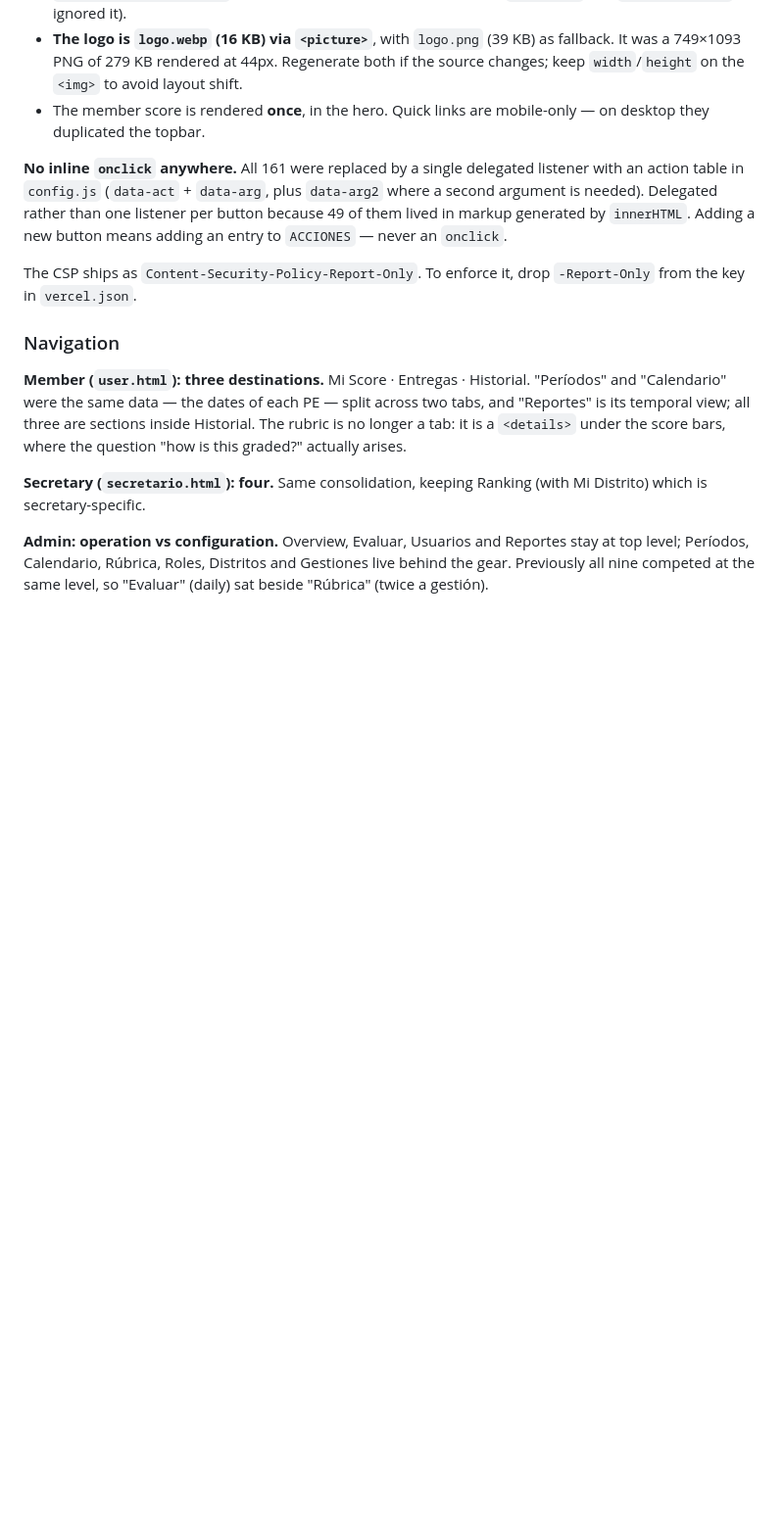
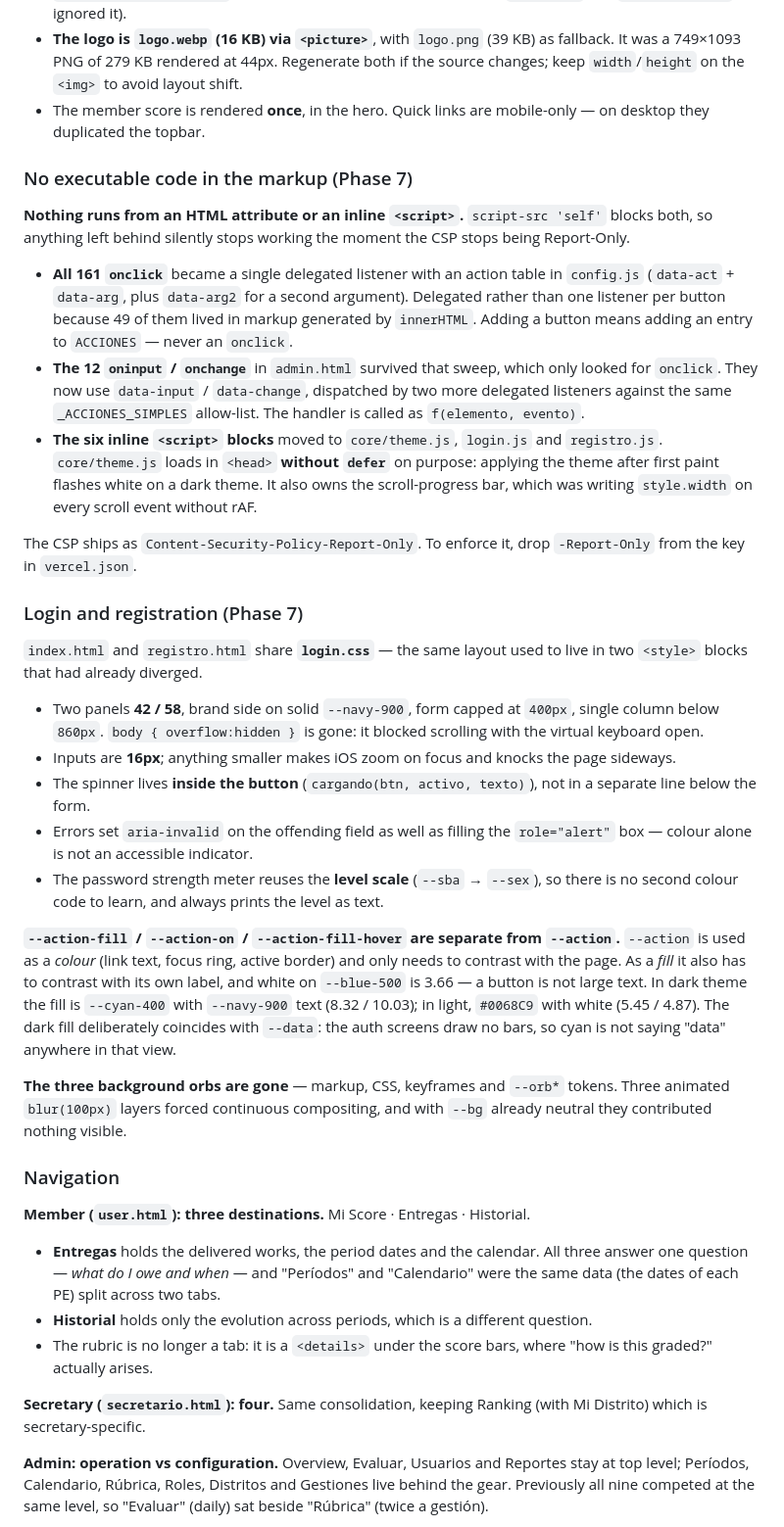
Before and after one commit to odteam-x/eight-coms, a Markdown page: CLAUDE.md, the part around one of its changes. Shown at 98% size. GitHub-like rendering; blank space fills up the shorter version.

```diff
--- a/CLAUDE.md
+++ b/CLAUDE.md
@@ -86,13 +93,37 @@ curl -sS "https://cdn.jsdelivr.net/npm/PKG@VER/dist/umd/FILE.js" | openssl dgst
 - **The logo is `logo.webp` (16 KB) via `<picture>`**, with `logo.png` (39 KB) as fallback. It was a 749×1093 PNG of 279 KB rendered at 44px. Regenerate both if the source changes; keep `width`/`height` on the `<img>` to avoid layout shift.
 - The member score is rendered **once**, in the hero. Quick links are mobile-only — on desktop they duplicated the topbar.
 
-**No inline `onclick` anywhere.** All 161 were replaced by a single delegated listener with an action table in `config.js` (`data-act` + `data-arg`, plus `data-arg2` where a second argument is needed). Delegated rather than one listener per button because 49 of them lived in markup generated by `innerHTML`. Adding a new button means adding an entry to `ACCIONES` — never an `onclick`.
+### No executable code in the markup (Phase 7)
+
+**Nothing runs from an HTML attribute or an inline `<script>`.** `script-src 'self'` blocks both, so anything left behind silently stops working the moment the CSP stops being Report-Only.
+
+- **All 161 `onclick`** became a single delegated listener with an action table in `config.js` (`data-act` + `data-arg`, plus `data-arg2` for a second argument). Delegated rather than one listener per button because 49 of them lived in markup generated by `innerHTML`. Adding a button means adding an entry to `ACCIONES` — never an `onclick`.
+- **The 12 `oninput` / `onchange`** in `admin.html` survived that sweep, which only looked for `onclick`. They now use `data-input` / `data-change`, dispatched by two more delegated listeners against the same `_ACCIONES_SIMPLES` allow-list. The handler is called as `f(elemento, evento)`.
+- **The six inline `<script>` blocks** moved to `core/theme.js`, `login.js` and `registro.js`. `core/theme.js` loads in `<head>` **without `defer`** on purpose: applying the theme after first paint flashes white on a dark theme. It also owns the scroll-progress bar, which was writing `style.width` on every scroll event without rAF.
 
 The CSP ships as `Content-Security-Policy-Report-Only`. To enforce it, drop `-Report-Only` from the key in `vercel.json`.
 
+### Login and registration (Phase 7)
+
+`index.html` and `registro.html` share **`login.css`** — the same layout used to live in two `<style>` blocks that had already diverged.
+
+- Two panels **42 / 58**, brand side on solid `--navy-900`, form capped at `400px`, single column below `860px`. `body { overflow:hidden }` is gone: it blocked scrolling with the virtual keyboard open.
+- Inputs are **16px**; anything smaller makes iOS zoom on focus and knocks the page sideways.
+- The spinner lives **inside the button** (`cargando(btn, activo, texto)`), not in a separate line below the form.
+- Errors set `aria-invalid` on the offending field as well as filling the `role="alert"` box — colour alone is not an accessible indicator.
+- The password strength meter reuses the **level scale** (`--sba` → `--sex`), so there is no second colour code to learn, and always prints the level as text.
+
+**`--action-fill` / `--action-on` / `--action-fill-hover` are separate from `--action`.** `--action` is used as a *colour* (link text, focus ring, active border) and only needs to contrast with the page. As a *fill* it also has to contrast with its own label, and white on `--blue-500` is 3.66 — a button is not large text. In dark theme the fill is `--cyan-400` with `--navy-900` text (8.32 / 10.03); in light, `#0068C9` with white (5.45 / 4.87). The dark fill deliberately coincides with `--data`: the auth screens draw no bars, so cyan is not saying "data" anywhere in that view.
+
+**The three background orbs are gone** — markup, CSS, keyframes and `--orb*` tokens. Three animated `blur(100px)` layers forced continuous compositing, and with `--bg` already neutral they contributed nothing visible.
+
 ### Navigation
 
-**Member (`user.html`): three destinations.** Mi Score · Entregas · Historial. "Períodos" and "Calendario" were the same data — the dates of each PE — split across two tabs, and "Reportes" is its temporal view; all three are sections inside Historial. The rubric is no longer a tab: it is a `<details>` under the score bars, where the question "how is this graded?" actually arises.
+**Member (`user.html`): three destinations.** Mi Score · Entregas · Historial.
+
+- **Entregas** holds the delivered works, the period dates and the calendar. All three answer one question — *what do I owe and when* — and "Períodos" and "Calendario" were the same data (the dates of each PE) split across two tabs.
+- **Historial** holds only the evolution across periods, which is a different question.
+- The rubric is no longer a tab: it is a `<details>` under the score bars, where "how is this graded?" actually arises.
 
 **Secretary (`secretario.html`): four.** Same consolidation, keeping Ranking (with Mi Distrito) which is secretary-specific.
 
```
Also changed, not shown: other parts of CLAUDE.md (+19 -12 lines).
